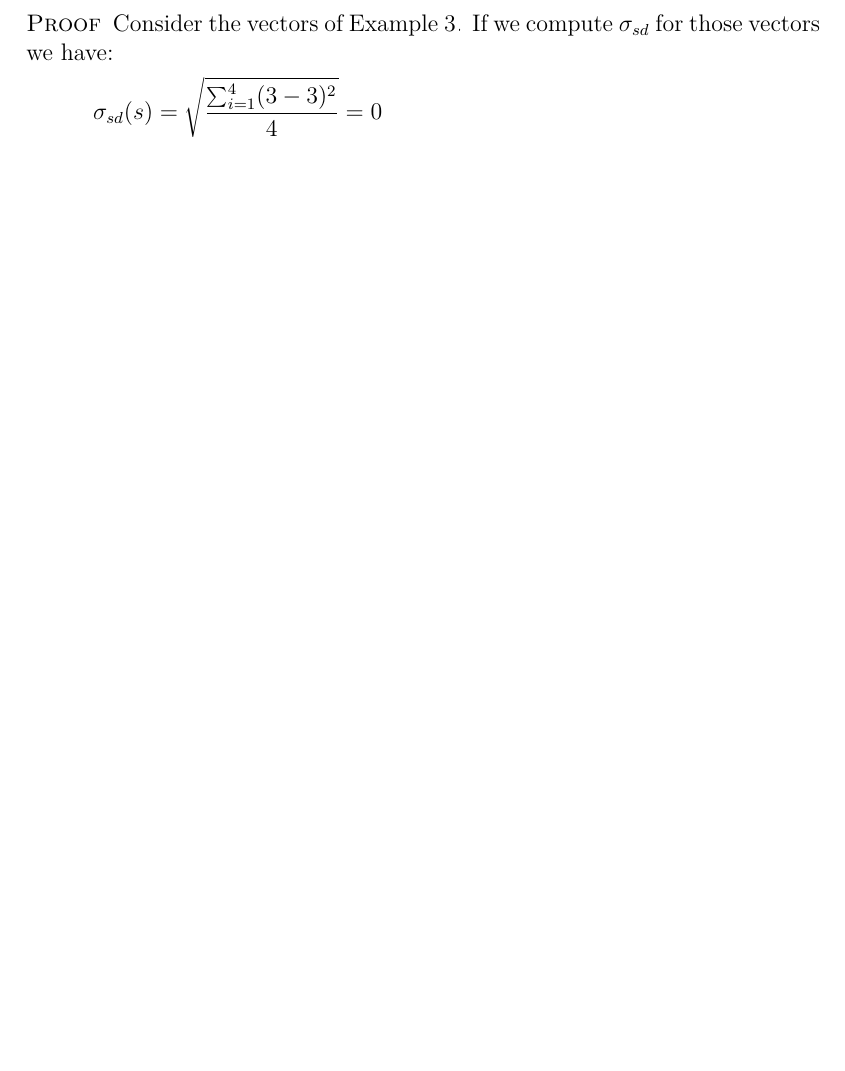
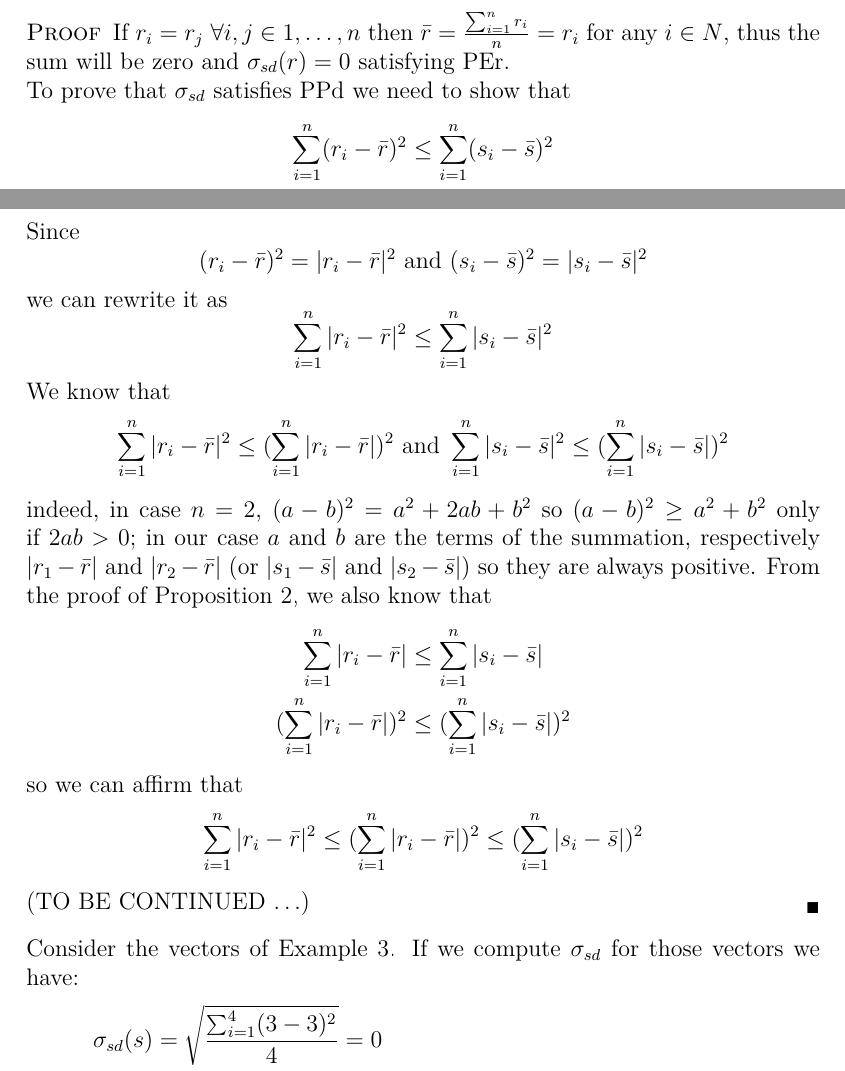
Before and after one commit to xoxor/Compromise, a LaTeX paper (true compromise.tex): part of page 10 of 21 before the commit and two parts of pages 9 and 10 of 22 after it, the two joined at a grey line, cut at the place of the change, the shorter picture padded with empty space. Compiled offline with pdfLaTeX.

Commit message:
Proof of sd (to be continued)

```diff
--- a/true compromise.tex
+++ b/true compromise.tex
@@ -304,6 +305,26 @@ The average absolute deviation considers the differences between the values of t
 	$\sigma_{sd}$ satisfies both PEr and PPd.
 \end{proposition}
 \begin{proof}
+	If $r_i=r_j \ \forall i,j\in {1, \dots, n}$ then $\bar{r}=\frac{\sum_{i=1}^{n}r_i}{n}=r_i$ for any $i \in N$, thus the sum will be zero and $\sigma_{sd}(r)=0$ satisfying PEr.
+	\\ To prove that $\sigma_{sd}$ satisfies PPd we need to show that
+	\[\sum_{i=1}^{n}(r_i-\bar{r})^2 \leq \sum_{i=1}^{n}(s_i-\bar{s})^2\]
+	Since
+	\[(r_i-\bar{r})^2 = |r_i-\bar{r}|^2 \text{ and } (s_i-\bar{s})^2 = |s_i-\bar{s}|^2 \]
+	we can rewrite it as
+	\[\sum_{i=1}^{n}|r_i-\bar{r}|^2 \leq \sum_{i=1}^{n}|s_i-\bar{s}|^2\]
+	We know that
+		\[ \sum_{i=1}^{n}|r_i-\bar{r}|^2 \leq (\sum_{i=1}^{n}|r_i-\bar{r}|)^2 \text{ and }
+		\sum_{i=1}^{n}|s_i-\bar{s}|^2 \leq (\sum_{i=1}^{n}|s_i-\bar{s}|)^2 \]
+	indeed, in case $n=2$, $(a-b)^2 = a^2+2ab+b^2$ so $(a-b)^2 \geq a^2+b^2$ only if $2ab > 0$; in our case $a$ and $b$ are the terms of the summation, respectively $|r_1-\bar{r}|$ and $|r_2-\bar{r}|$ (or $|s_1-\bar{s}|$ and $|s_2-\bar{s}|$) so they are always positive.
+	From the proof of Proposition \ref{prop:ad}, we also know that
+	\begin{align}
+		\sum_{i=1}^{n}|r_i-\bar{r}| &\leq \sum_{i=1}^{n}|s_i-\bar{s}| \\
+		(\sum_{i=1}^{n}|r_i-\bar{r}|)^2 &\leq (\sum_{i=1}^{n}|s_i-\bar{s}|)^2
+	\end{align}
+	so we can affirm that
+	\[\sum_{i=1}^{n}|r_i-\bar{r}|^2 \leq (\sum_{i=1}^{n}|r_i-\bar{r}|)^2 \leq (\sum_{i=1}^{n}|s_i-\bar{s}|)^2 \]
+	(TO BE CONTINUED $\dots$)
+\end{proof}
 	Consider the vectors of Example \ref{ex:spreadVectors}.
 	If we compute $\sigma_{sd}$ for those vectors we have:
 	\begin{align}
```
Also changed, not shown: true compromise.tex (4 more changed lines).
